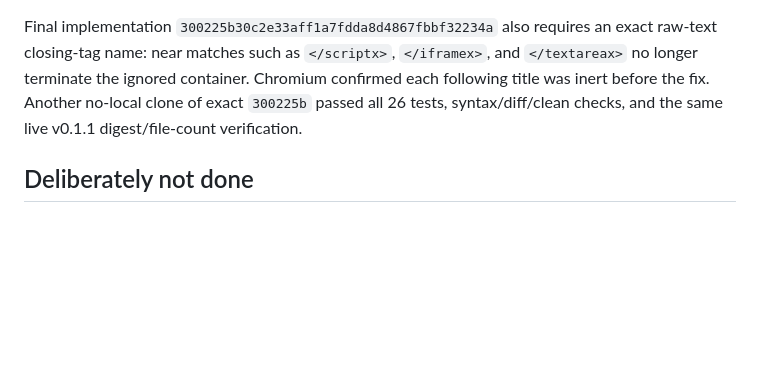
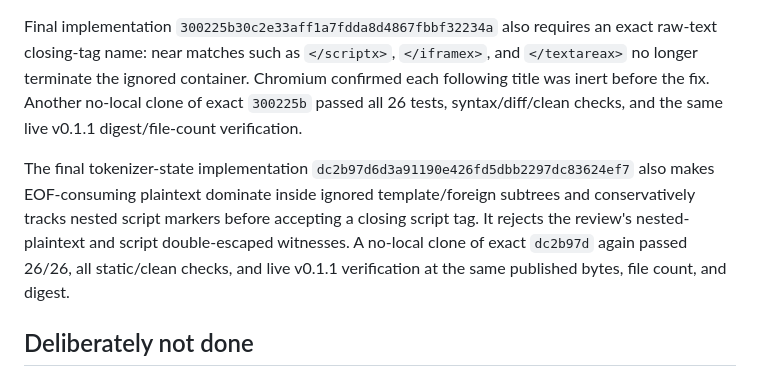
Before and after one commit to lrd-org/onigokko-play, a Markdown page: docs/window-2026-08-20/F-release-verifier-embed-harness.md, the part around the change. Drawn GitHub-style; blank space fills up the shorter version.

Commit message:
docs: record tokenizer-state proof

```diff
--- a/docs/window-2026-08-20/F-release-verifier-embed-harness.md
+++ b/docs/window-2026-08-20/F-release-verifier-embed-harness.md
@@ -216,6 +216,14 @@ container. Chromium confirmed each following title was inert before the fix.
 Another no-local clone of exact `300225b` passed all 26 tests, syntax/diff/clean
 checks, and the same live v0.1.1 digest/file-count verification.
 
+The final tokenizer-state implementation
+`dc2b97d6d3a91190e426fd5dbb2297dc83624ef7` also makes EOF-consuming
+plaintext dominate inside ignored template/foreign subtrees and conservatively
+tracks nested script markers before accepting a closing script tag. It rejects
+the review's nested-plaintext and script double-escaped witnesses. A no-local
+clone of exact `dc2b97d` again passed 26/26, all static/clean checks, and live
+v0.1.1 verification at the same published bytes, file count, and digest.
+
 ## Deliberately not done
 
 - The verifier does not modify, publish, tag, upload, or delete anything.
```
